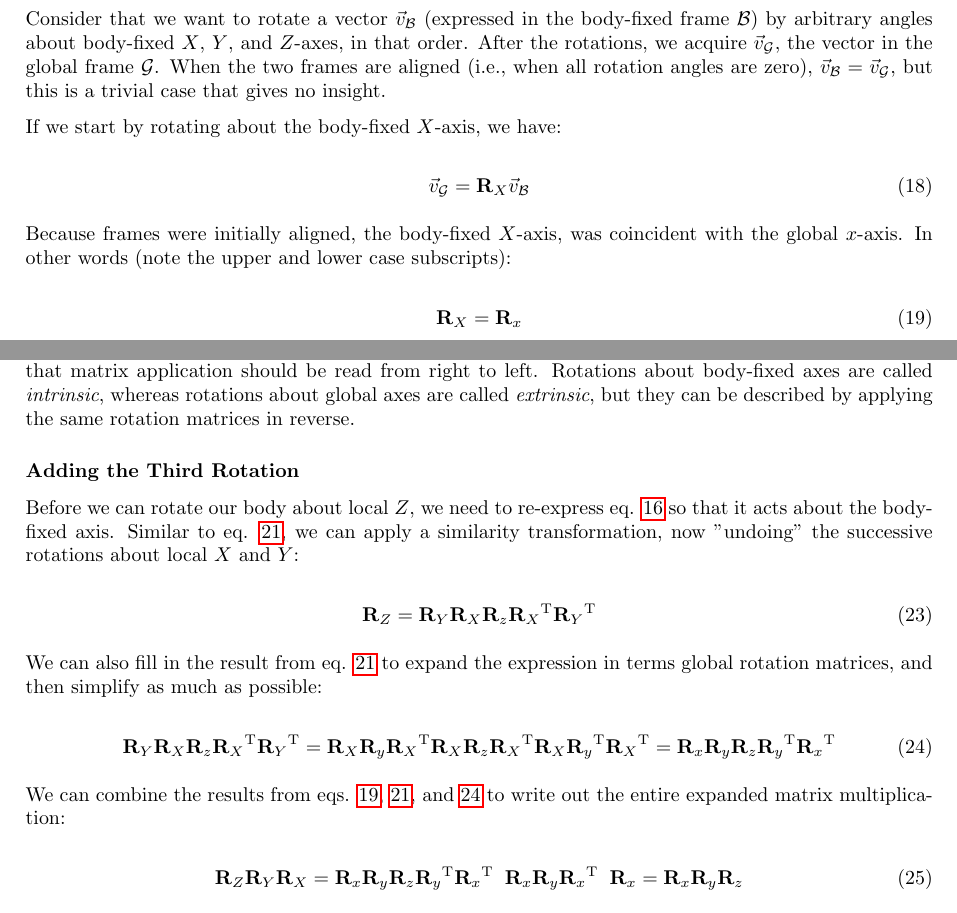
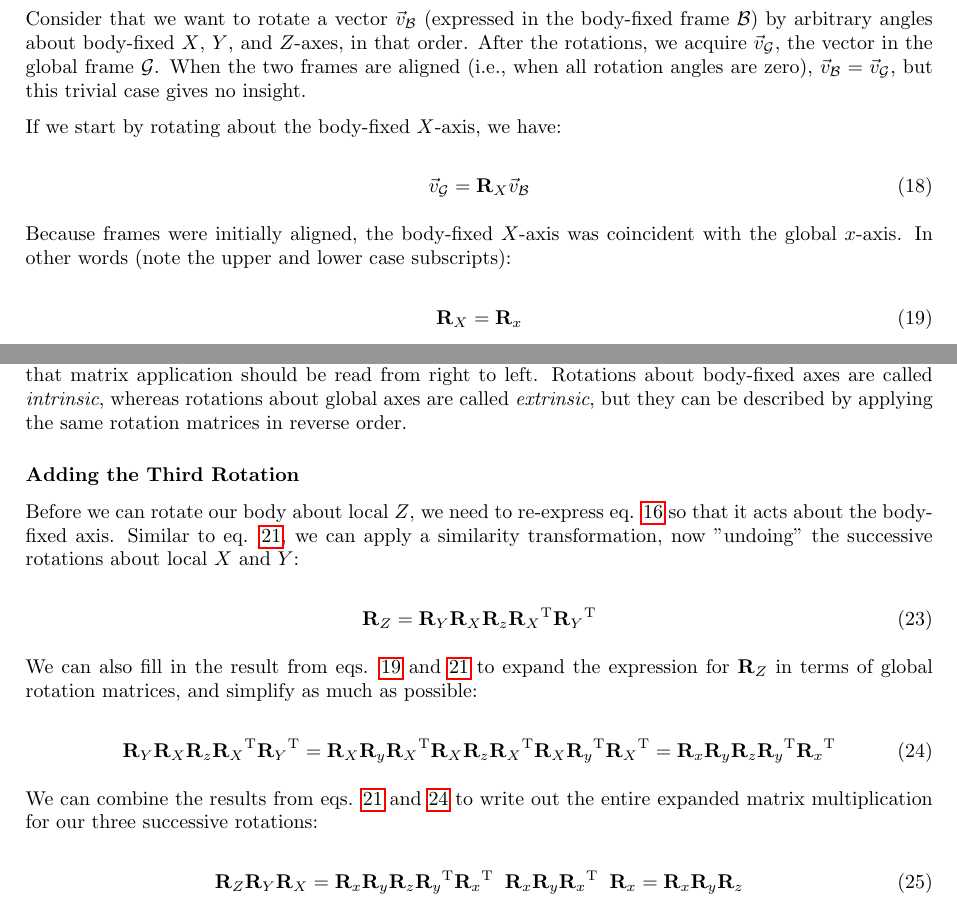
Before and after one commit to PashavanBijlert/MuSkeMo, a LaTeX document (MuSkeMo manual/MuSkeMo manual.tex): two parts of pages 25 and 26 of 35, joined at a grey line, cut so that both start at the same text. Compiled offline with pdfLaTeX.

Commit message:
fix typo's

```diff
--- a/MuSkeMo manual/MuSkeMo manual.tex
+++ b/MuSkeMo manual/MuSkeMo manual.tex
@@ -910,7 +910,7 @@ This occurs because instead of rotating about local-axes (expressed in the body-
 %The explanation lies with the fact that pre-multiplication by one of the principal rotation matrices enacts a rotation about the global axes, as established in equations \ref{eq:Rx} - \ref{eq:Rz}.
 
 Consider that we want to rotate a vector \( \vec{v}_{\mathcal{B}} \) (expressed in the body-fixed frame \( \mathcal{B} \)) by arbitrary angles about body-fixed \( X\), \(Y\), and \(Z\)-axes, in that order. After the rotations, we acquire \( \vec{v}_{\mathcal{G}} \), the vector in the global frame \( \mathcal{G} \).
-When the two frames are aligned (i.e., when all rotation angles are zero), \( \vec{v}_{\mathcal{B}} = \vec{v}_{\mathcal{G}} \), but this is a trivial case that gives no insight.
+When the two frames are aligned (i.e., when all rotation angles are zero), \( \vec{v}_{\mathcal{B}} = \vec{v}_{\mathcal{G}} \), but this trivial case gives no insight.
 
 If we start by rotating about the body-fixed \(X\)-axis, we have:
 
@@ -918,7 +918,7 @@ If we start by rotating about the body-fixed \(X\)-axis, we have:
 \vec{v}_{\mathcal{G}} = \mathbf{R}_X \vec{v}_{\mathcal{B}}
 \end{equation}
 
-Because frames were initially aligned, the body-fixed \( X\)-axis, was coincident with the global \( x\)-axis. In other words (note the upper and lower case subscripts):
+Because frames were initially aligned, the body-fixed \( X\)-axis was coincident with the global \( x\)-axis. In other words (note the upper and lower case subscripts):
 
 \begin{equation}
     \mathbf{R}_X = \mathbf{R}_x
@@ -950,7 +950,7 @@ Because rotation matrices are orthogonal matrices, multiplying by its own transp
     \label{eq:Rmatcancelout}
 \end{equation}
 
-In other words: successive rotations about body-fixed \( X\) and \(Y\) axes can be described by the same rotation matrices that describe succesive rotations about global \(y\) and \(x\) axes! Once again, remember that matrix application should be read from right to left. Rotations about body-fixed axes are called \emph{intrinsic}, whereas rotations about global axes are called \emph{extrinsic}, but they can be described by applying the same rotation matrices in reverse.
+In other words: successive rotations about body-fixed \( X\) and \(Y\) axes can be described by the same rotation matrices that describe succesive rotations about global \(y\) and \(x\) axes! Once again, remember that matrix application should be read from right to left. Rotations about body-fixed axes are called \emph{intrinsic}, whereas rotations about global axes are called \emph{extrinsic}, but they can be described by applying the same rotation matrices in reverse order.
 
 \subsubsection*{Adding the Third Rotation}
 
@@ -960,14 +960,14 @@ Before we can rotate our body about local \(Z\), we need to re-express eq. \ref{
     \mathbf{R}_Z = \mathbf{R}_Y \mathbf{R}_X \mathbf{R}_z {\mathbf{R}_X}^\mathrm{T} {\mathbf{R}_Y}^\mathrm{T}
 \end{equation}
 
-We can also fill in the result from eq. \ref{eq:Rmatreexpress} to expand the expression in terms global rotation matrices, and then simplify as much as possible:
+We can also fill in the result from eqs. \ref{eq:locglobRx} and \ref{eq:Rmatreexpress} to expand the expression for \( \mathbf{R}_Z \) in terms of global rotation matrices, and simplify as much as possible:
 
 \begin{equation}
     \mathbf{R}_Y \mathbf{R}_X \mathbf{R}_z {\mathbf{R}_X}^\mathrm{T} {\mathbf{R}_Y}^\mathrm{T} = \mathbf{R}_X \mathbf{R}_y {\mathbf{R}_X}^\mathrm{T} \mathbf{R}_X \mathbf{R}_z {\mathbf{R}_X}^\mathrm{T} \mathbf{R}_X {\mathbf{R}_y}^\mathrm{T} {\mathbf{R}_X}^\mathrm{T} = \mathbf{R}_x \mathbf{R}_y  \mathbf{R}_z {\mathbf{R}_y}^\mathrm{T} {\mathbf{R}_x}^\mathrm{T}
     \label{eq:Rmatzreexpressed}
 \end{equation}
 
-We can combine the results from eqs. \ref{eq:locglobRx}, \ref{eq:Rmatreexpress}, and \ref{eq:Rmatzreexpressed} to write out the entire expanded matrix multiplication:
+We can combine the results from eqs.  \ref{eq:Rmatreexpress} and \ref{eq:Rmatzreexpressed} to write out the entire expanded matrix multiplication for our three successive rotations:
 
 \begin{equation}
     \mathbf{R}_Z \mathbf{R}_Y \mathbf{R}_X  = \mathbf{R}_x \mathbf{R}_y  \mathbf{R}_z {\mathbf{R}_y}^\mathrm{T} {\mathbf{R}_x}^\mathrm{T} \; \;  \mathbf{R}_x \mathbf{R}_y {\mathbf{R}_x}^\mathrm{T} \; \; \mathbf{R}_x = \mathbf{R}_x \mathbf{R}_y  \mathbf{R}_z
```
Also changed, not shown: MuSkeMo manual/MuSkeMo manual.pdf, MuSkeMo manual/MuSkeMo manual.tex (2 more changed lines).
